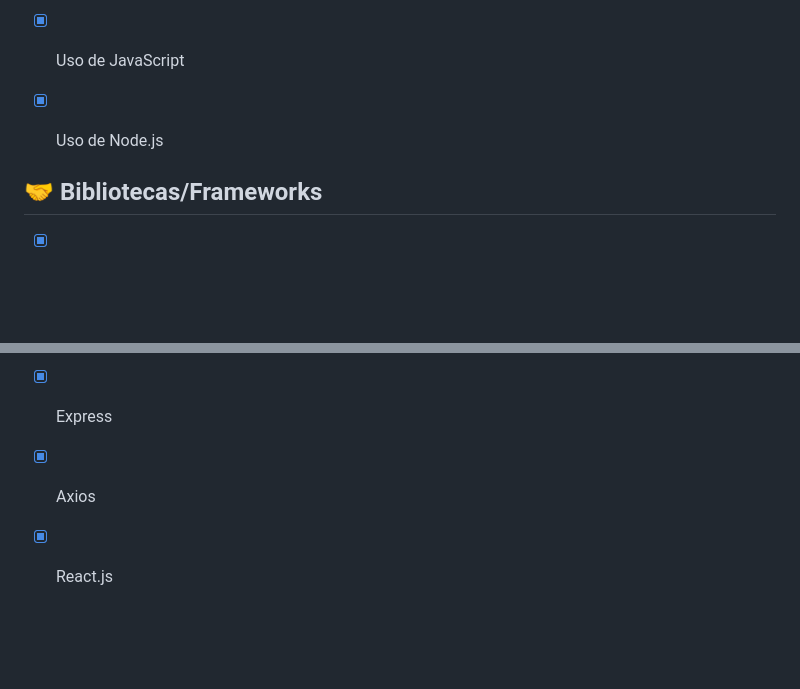
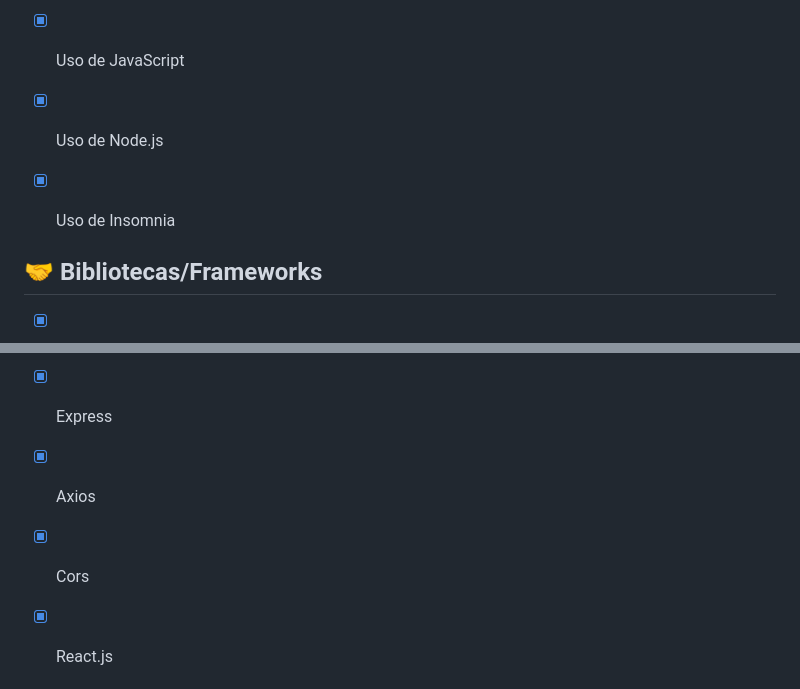
Before and after one commit to Natanaelmar7/Users-list, a Markdown page: README.md, 2 parts joined by grey strips. GitHub-like rendering; blank space fills up the shorter version.

Commit message:
Update README.md
Cors and insomnia

```diff
--- a/README.md
+++ b/README.md
@@ -10,6 +10,8 @@
 - [x] Uso de CSS
 - [x] Uso de JavaScript
 - [x] Uso de Node.js
+- [x] Uso de Insomnia
+
 
 
 ## 🤝 Bibliotecas/Frameworks
@@ -17,6 +19,7 @@
 - [x] Styled-Components
 - [x] Express
 - [x] Axios
+- [x] Cors
 - [x] React.js
 
 
```
